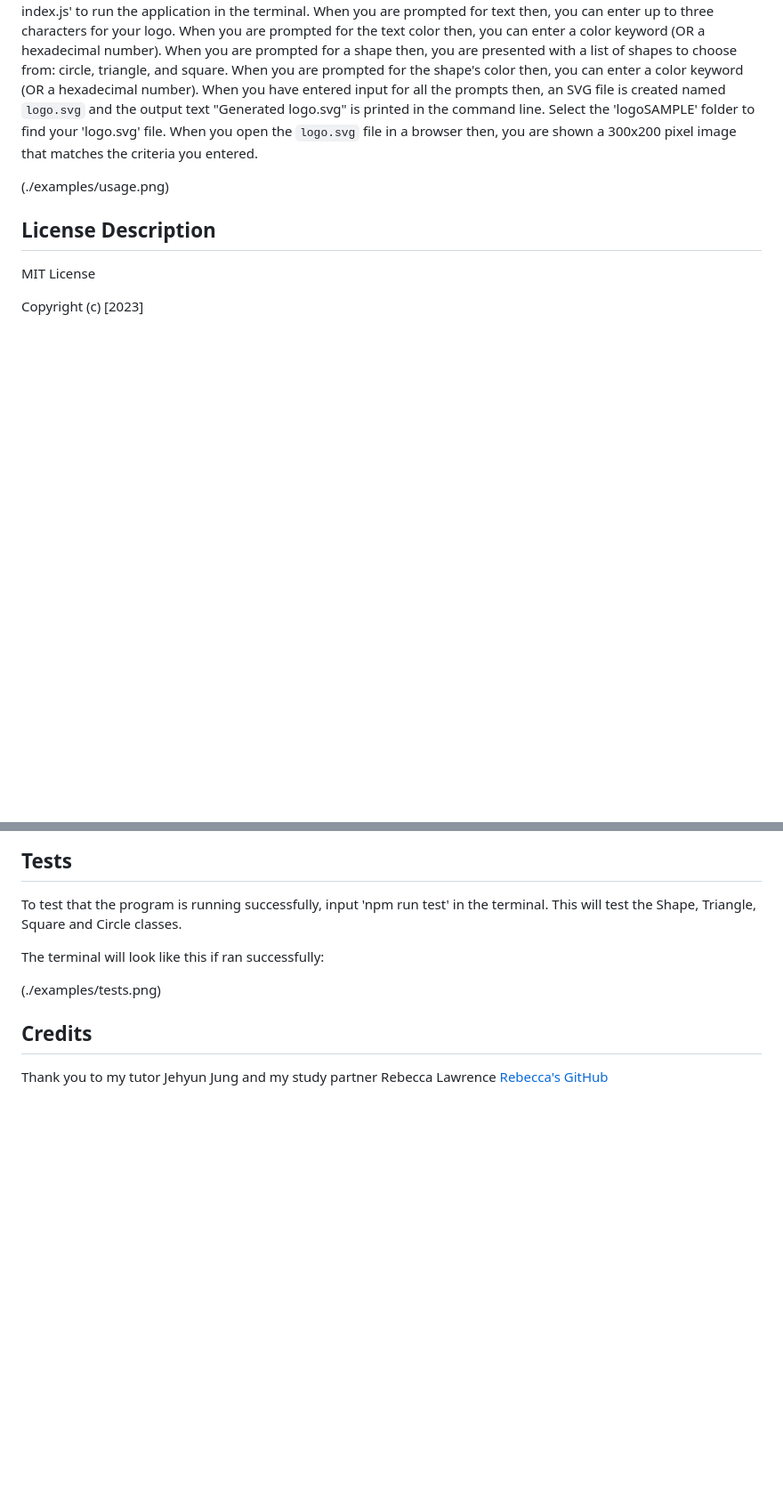
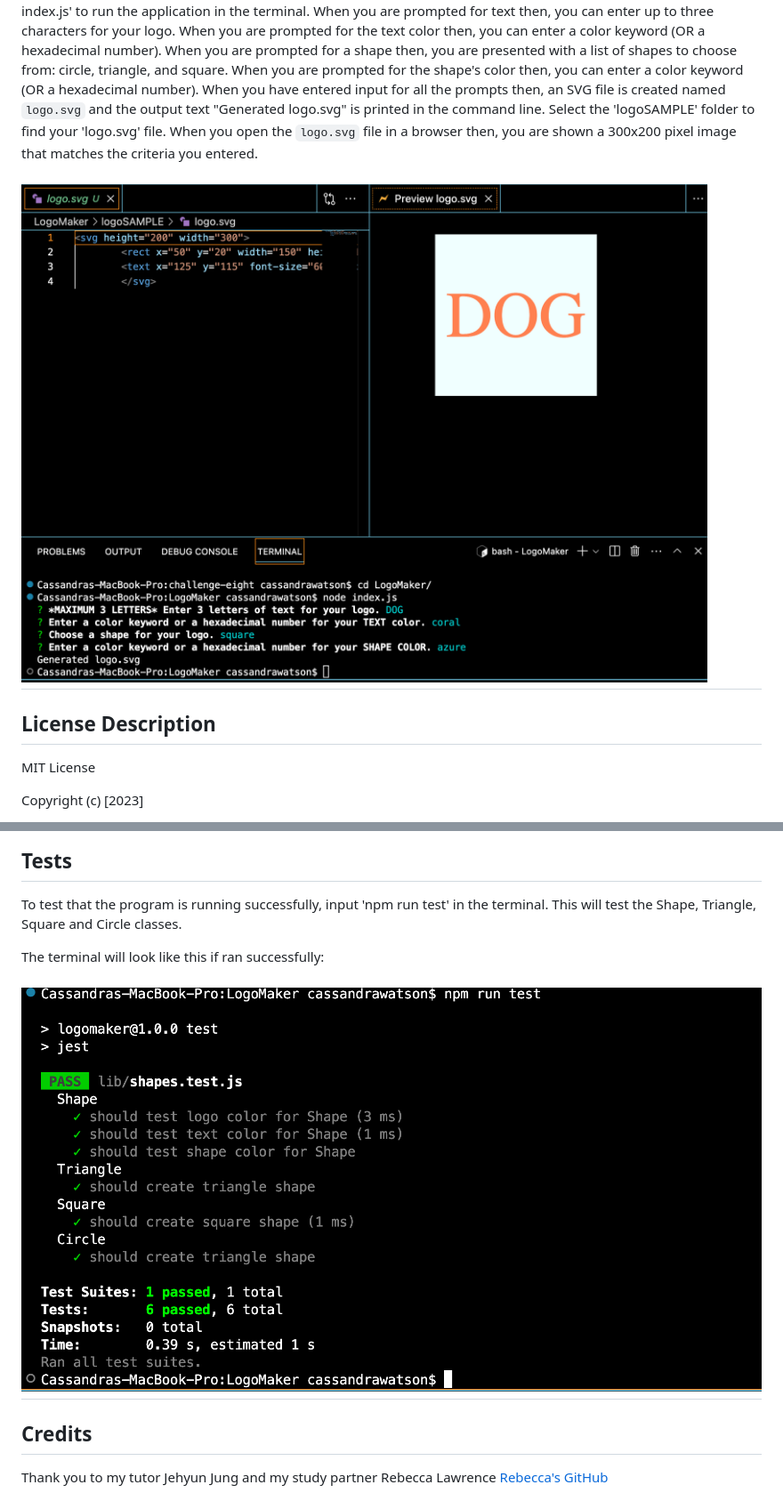
Before and after one commit to cassiewatsonn/LogoMaker, a Markdown page: README.md, 2 parts joined by grey strips. Shown at 89% size. Rendered like a GitHub page; blank space fills up the shorter version.

Commit message:
added photos to readme

```diff
--- a/README.md
+++ b/README.md
@@ -23,7 +23,8 @@ To install this package, you will gather the files from the LogoMaker GitHub Res
 
 After you have successfully installed the package (if you have not yet installed, please refer to [Installation](#installation)), use 'node index.js' to run the application in the terminal. When you are prompted for text then, you can enter up to three characters for your logo. When you are prompted for the text color then, you can enter a color keyword (OR a hexadecimal number). When you are prompted for a shape then, you are presented with a list of shapes to choose from: circle, triangle, and square. When you are prompted for the shape's color then, you can enter a color keyword (OR a hexadecimal number). When you have entered input for all the prompts then, an SVG file is created named `logo.svg` and the output text "Generated logo.svg" is printed in the command line. Select the 'logoSAMPLE' folder  to find  your 'logo.svg' file. When you open the `logo.svg` file in a browser then, you are shown a 300x200 pixel image that matches the criteria you entered.
 
-(./examples/usage.png)
+## ![LogoMaker](./examples/usage.png)
+
 
 ## License Description
 
@@ -61,7 +62,7 @@ To test that the program is running successfully, input 'npm run test' in the te
 
 The terminal will look like this if ran successfully:
 
-(./examples/tests.png)
+## ![LogoMaker Tests](./examples/tests.png)
 
 ## Credits
 
```
